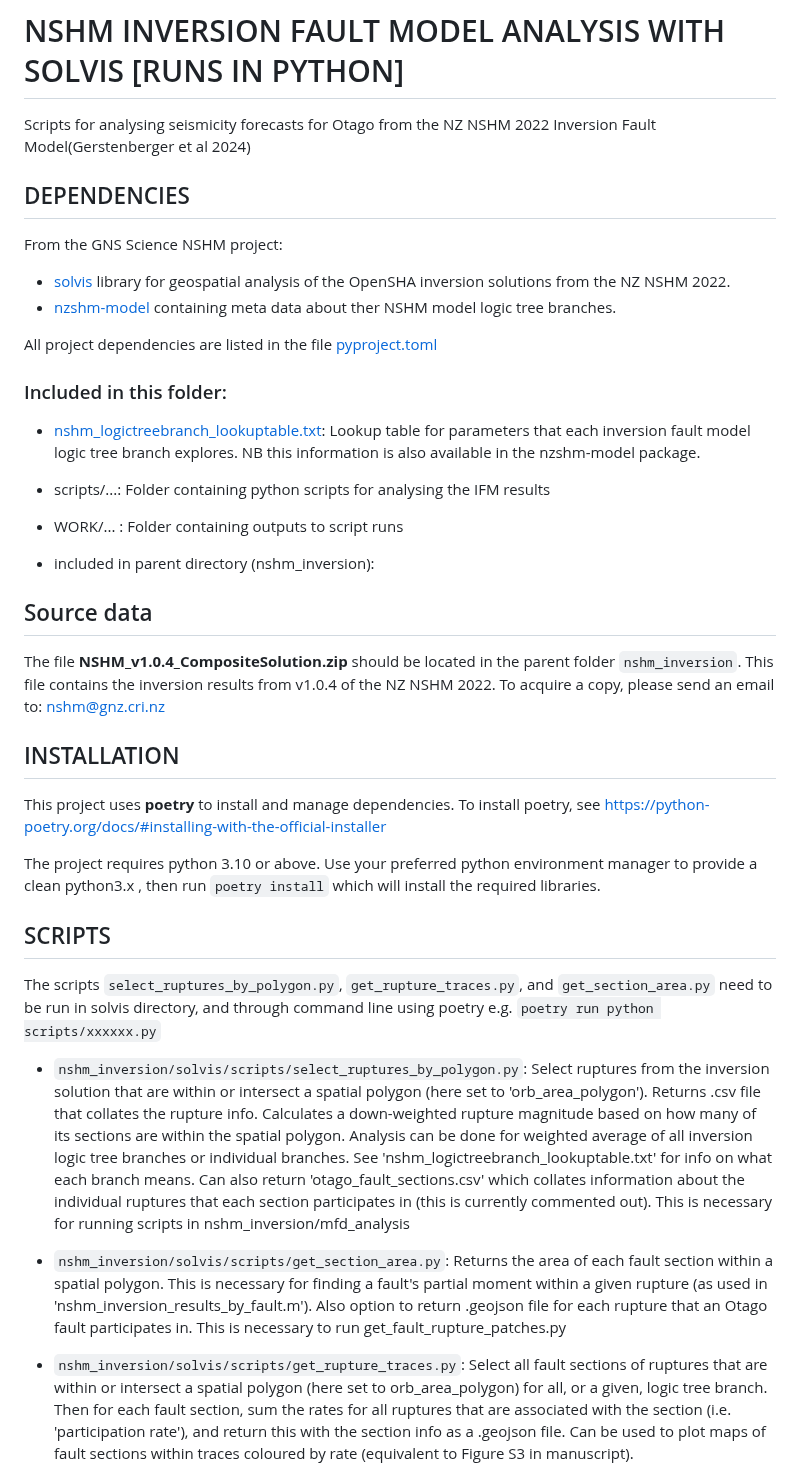
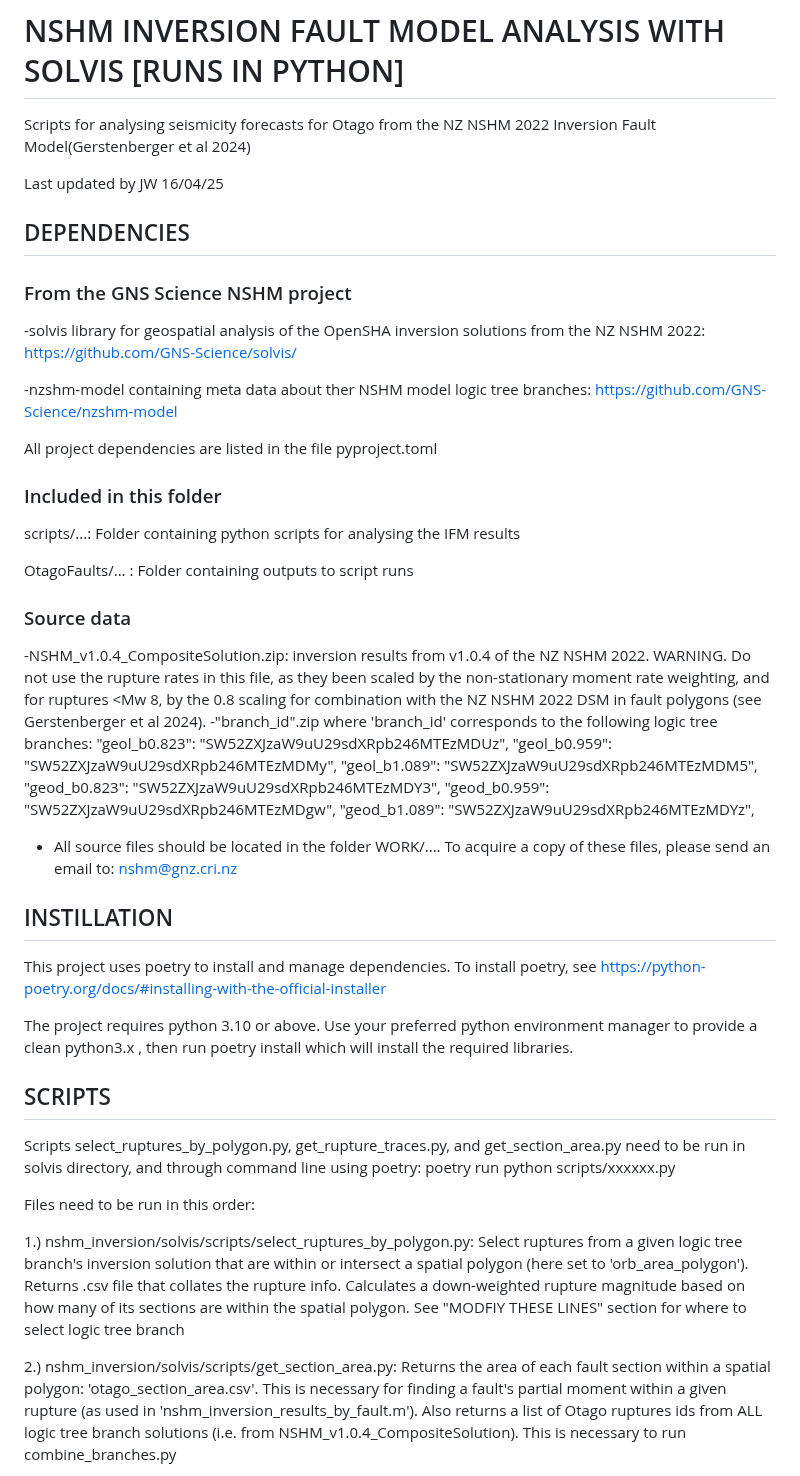
Before and after one commit to jack-williams1/otago_seismicity_rate_modelling, a Markdown page: nshm_inversion/solvis/ReadMe.md, the part around one of its changes. Drawn GitHub-style.

```diff
--- a/nshm_inversion/solvis/ReadMe.md
+++ b/nshm_inversion/solvis/ReadMe.md
@@ -2,44 +2,53 @@
 
 Scripts for analysing seismicity forecasts for Otago from the NZ NSHM 2022 Inversion Fault Model(Gerstenberger et al 2024)
 
-## DEPENDENCIES ##
+Last updated by JW 16/04/25
 
-From the GNS Science NSHM project:
+## DEPENDENCIES
 
- - [solvis](https://github.com/GNS-Science/solvis/) library for geospatial analysis of the OpenSHA inversion solutions from the NZ NSHM 2022.
- - [nzshm-model](https://github.com/GNS-Science/nzshm-model) containing meta data about ther NSHM model logic tree branches.
+### From the GNS Science NSHM project
 
-All project dependencies are listed in the file [pyproject.toml](pyproject.toml)
+-solvis library for geospatial analysis of the OpenSHA inversion solutions from the NZ NSHM 2022: https://github.com/GNS-Science/solvis/
 
-### Included in this folder:
+-nzshm-model containing meta data about ther NSHM model logic tree branches: https://github.com/GNS-Science/nzshm-model
 
- - [nshm_logictreebranch_lookuptable.txt](nshm_logictreebranch_lookuptable.txt): Lookup table for parameters that each inversion fault model logic tree branch explores. NB this information is also available in the nzshm-model package.
+All project dependencies are listed in the file pyproject.toml
 
- - scripts/...: Folder containing python scripts for analysing the IFM results
+### Included in this folder
 
- - WORK/... : Folder containing outputs to script runs
+scripts/...: Folder containing python scripts for analysing the IFM results
 
-- included in parent directory (nshm_inversion):
+OtagoFaults/... : Folder containing outputs to script runs
+
+### Source data
+
+-NSHM_v1.0.4_CompositeSolution.zip: inversion results from v1.0.4 of the NZ NSHM 2022. WARNING. Do not use the rupture rates in this file, as they been scaled by the non-stationary moment rate weighting, and for ruptures <Mw 8, by the 0.8 scaling for combination with the NZ NSHM 2022 DSM in fault polygons (see Gerstenberger et al 2024).
+-"branch_id".zip where 'branch_id' corresponds to the following logic tree branches:
+    "geol_b0.823": "SW52ZXJzaW9uU29sdXRpb246MTEzMDUz",
+    "geol_b0.959": "SW52ZXJzaW9uU29sdXRpb246MTEzMDMy",
+    "geol_b1.089": "SW52ZXJzaW9uU29sdXRpb246MTEzMDM5",
+    "geod_b0.823": "SW52ZXJzaW9uU29sdXRpb246MTEzMDY3",
+    "geod_b0.959": "SW52ZXJzaW9uU29sdXRpb246MTEzMDgw",
+    "geod_b1.089": "SW52ZXJzaW9uU29sdXRpb246MTEzMDYz",
 
 
-## Source data
+- All source files should be located in the folder WORK/.... To acquire a copy of these files, please send an email to: nshm@gnz.cri.nz
 
-The file **NSHM_v1.0.4_CompositeSolution.zip** should be located in the parent folder `nshm_inversion`. This file contains the  inversion results from v1.0.4 of the NZ NSHM 2022. To acquire a copy, please send an email to: nshm@gnz.cri.nz
+## INSTILLATION
 
-## INSTALLATION
+This project uses poetry to install and manage dependencies. To install poetry, see https://python-poetry.org/docs/#installing-with-the-official-installer
 
-This project uses **poetry** to install and manage dependencies. To install poetry, see https://python-poetry.org/docs/#installing-with-the-official-installer
+The project requires python 3.10 or above. Use your preferred python environment manager to provide a clean python3.x , then run poetry install which will install the required libraries.
 
-The project requires python 3.10 or above. Use your preferred python environment manager to provide a clean python3.x , then run `poetry install` which will install the required libraries.
 
 ## SCRIPTS
 
-The scripts `select_ruptures_by_polygon.py`, `get_rupture_traces.py`, and `get_section_area.py` need to be run in solvis directory, and through command line using poetry e.g.
-`poetry run python scripts/xxxxxx.py`
+Scripts select_ruptures_by_polygon.py, get_rupture_traces.py, and get_section_area.py need to be run in solvis directory, and through command line using poetry: poetry run python scripts/xxxxxx.py
 
-- `nshm_inversion/solvis/scripts/select_ruptures_by_polygon.py`: Select ruptures from the inversion solution that are within or intersect a spatial polygon (here set to 'orb_area_polygon'). Returns .csv file that collates the rupture info. Calculates a down-weighted rupture magnitude based on how many of its sections are within the spatial polygon. Analysis can be done for weighted average of all inversion logic tree branches or individual branches. See 'nshm_logictreebranch_lookuptable.txt' for info on what each branch means. Can also return 'otago_fault_sections.csv' which collates information about the individual ruptures that each section participates in (this is currently commented out). This is necessary for running scripts in nshm_inversion/mfd_analysis
+Files need to be run in this order:
 
-- `nshm_inversion/solvis/scripts/get_section_area.py`: Returns the area of each fault section within a spatial polygon. This is necessary for finding a fault's partial moment within a given rupture (as used in 'nshm_inversion_results_by_fault.m'). Also option to return .geojson file for each rupture that an Otago fault participates in. This is necessary to run get_fault_rupture_patches.py
+1.) nshm_inversion/solvis/scripts/select_ruptures_by_polygon.py: Select ruptures from a given logic tree branch's inversion solution that are within or intersect a spatial polygon (here set to 'orb_area_polygon'). Returns .csv file that collates the rupture info. Calculates a down-weighted rupture magnitude based on how many of its sections are within the spatial polygon. See "MODFIY THESE LINES" section for where to select logic tree branch
 
-- `nshm_inversion/solvis/scripts/get_rupture_traces.py`: Select all fault sections of ruptures that are within or intersect a spatial polygon (here set to orb_area_polygon) for all, or a given, logic tree branch. Then for each fault section, sum the rates for all ruptures that are associated with the section (i.e. 'participation rate'), and return this with the section info as a .geojson file. Can be used to plot maps of fault sections within traces coloured by rate (equivalent to Figure S3 in manuscript).
+2.) nshm_inversion/solvis/scripts/get_section_area.py: Returns the area of each fault section within a spatial polygon: 'otago_section_area.csv'. This is necessary for finding a fault's partial moment within a given rupture (as used in 'nshm_inversion_results_by_fault.m').
+Also returns a list of Otago ruptures ids from ALL logic tree branch solutions (i.e. from NSHM_v1.0.4_CompositeSolution). This is necessary to run combine_branches.py
 
```
Also changed, not shown: other parts of nshm_inversion/solvis/ReadMe.md (+8 -3 lines).
